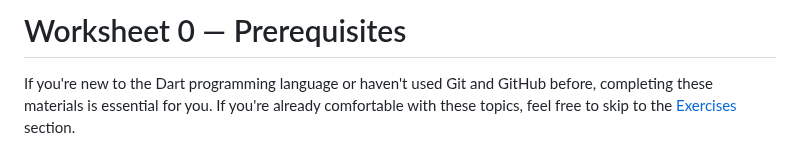
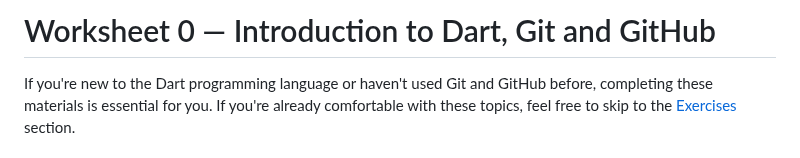
Before and after one commit to manighahrmani/sandwich_shop, a Markdown page: worksheet.md, the part around the change. Rendered like a GitHub page.

Commit message:
📝 Update worksheet.md title from "Prerequisites" to "Introduction to Dart, Git and GitHub"

```diff
--- a/worksheet.md
+++ b/worksheet.md
@@ -1,4 +1,4 @@
-# Worksheet 0 — Prerequisites
+# Worksheet 0 — Introduction to Dart, Git and GitHub
 
 If you're new to the Dart programming language or haven't used Git and GitHub before, completing these materials is essential for you. If you're already comfortable with these topics, feel free to skip to the [Exercises](#exercises) section.
 
```
